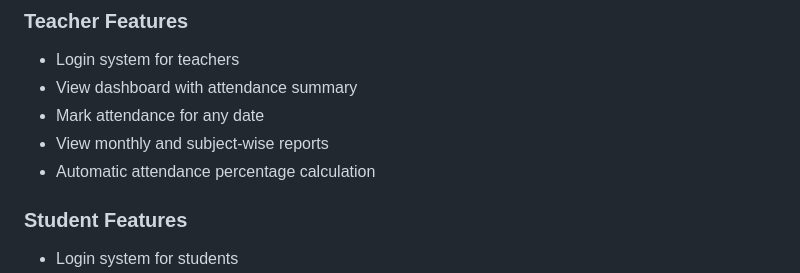
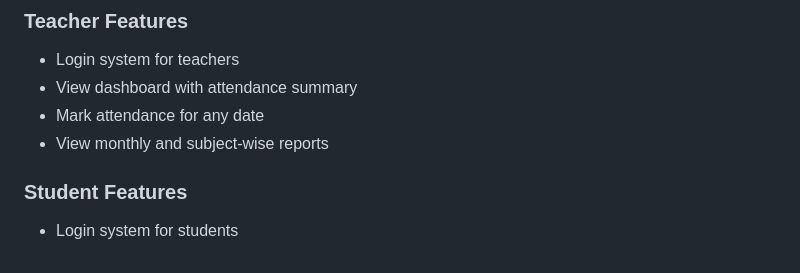
Before and after one commit to harrshita123/Attendance-system, a Markdown page: README.md, the part around the change. Rendered like a GitHub page.

Commit message:
attendance percentage calculation feature
Removed automatic attendance percentage calculation from the features list.

```diff
--- a/README.md
+++ b/README.md
@@ -9,7 +9,7 @@ A simple and modern Student Attendance Management System built with Flask, SQLit
 -  View dashboard with attendance summary
 -  Mark attendance for any date
 -  View monthly and subject-wise reports
--  Automatic attendance percentage calculation
+
 
 ### Student Features
 -  Login system for students
```
